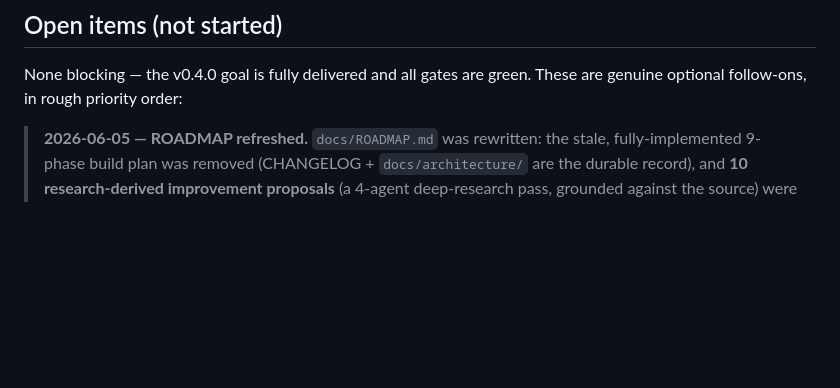
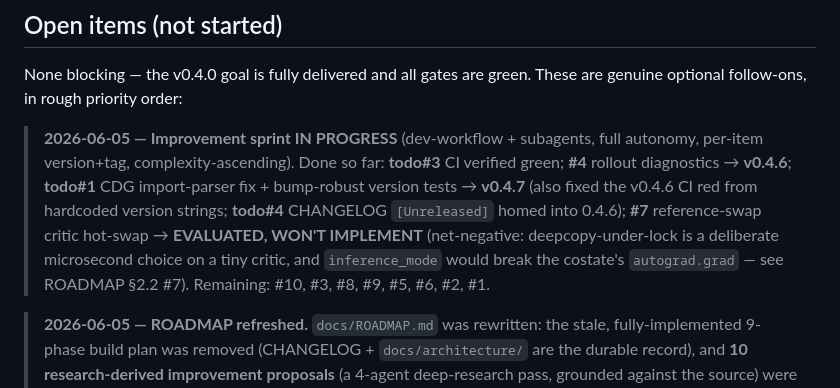
Before and after one commit to danielsimonjr/PITS-MRAS, a Markdown page: todo.md, the part around the change. Drawn GitHub-style; blank space fills up the shorter version.

```diff
--- a/todo.md
+++ b/todo.md
@@ -14,6 +14,16 @@ release sections further down is DONE.
 
 None blocking — the v0.4.0 goal is fully delivered and all gates are green. These
 are genuine optional follow-ons, in rough priority order:
+
+> **2026-06-05 — Improvement sprint IN PROGRESS** (dev-workflow + subagents, full
+> autonomy, per-item version+tag, complexity-ascending). Done so far: **todo#3** CI
+> verified green; **#4** rollout diagnostics → **v0.4.6**; **todo#1** CDG import-parser
+> fix + bump-robust version tests → **v0.4.7** (also fixed the v0.4.6 CI red from
+> hardcoded version strings; **todo#4** CHANGELOG `[Unreleased]` homed into 0.4.6);
+> **#7** reference-swap critic hot-swap → **EVALUATED, WON'T IMPLEMENT** (net-negative:
+> deepcopy-under-lock is a deliberate microsecond choice on a tiny critic, and
+> `inference_mode` would break the costate's `autograd.grad` — see ROADMAP §2.2 #7).
+> Remaining: #10, #3, #8, #9, #5, #6, #2, #1.
 
 > **2026-06-05 — ROADMAP refreshed.** `docs/ROADMAP.md` was rewritten: the stale,
 > fully-implemented 9-phase build plan was removed (CHANGELOG + `docs/architecture/`
```
Also changed, not shown: docs/ROADMAP.md (+11 -6 lines).
